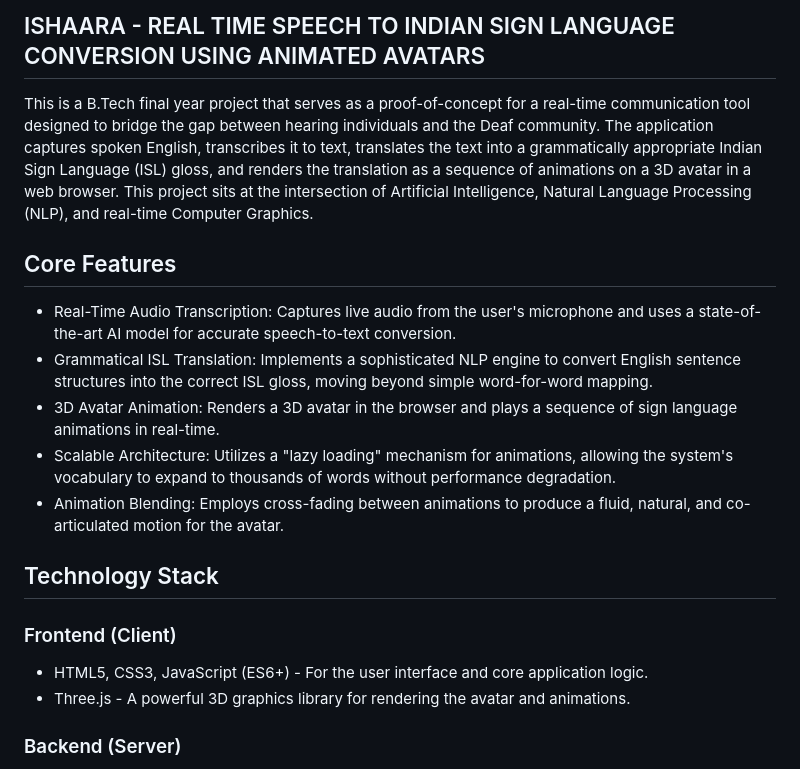
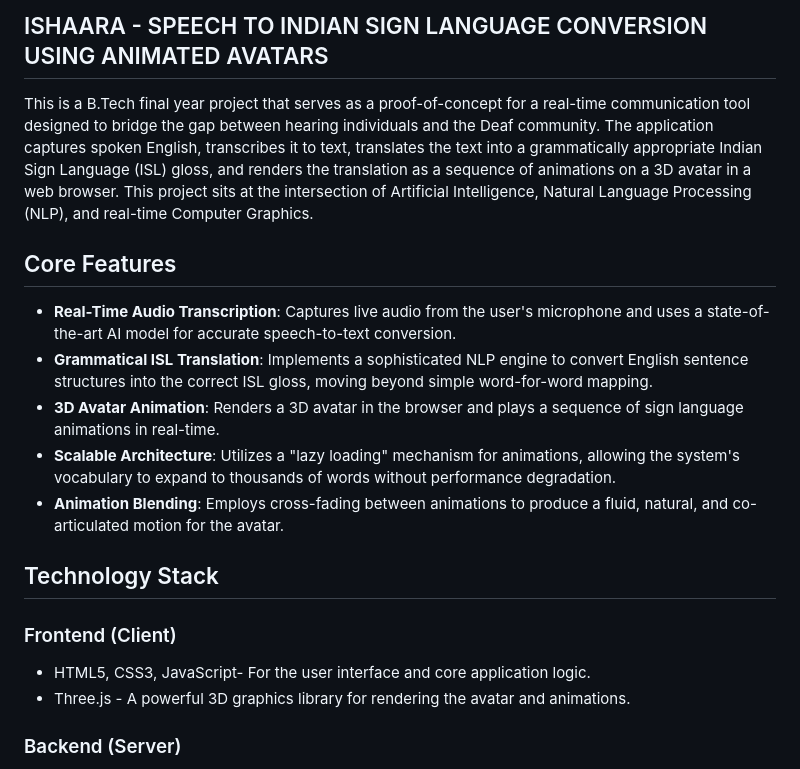
Before and after one commit to 19rishabh/ishaara-speech-to-sign-animator, a Markdown page: README.md, the part around the change. GitHub-like rendering.

```diff
--- a/README.md
+++ b/README.md
@@ -1,18 +1,18 @@
-## ISHAARA - REAL TIME SPEECH TO INDIAN SIGN LANGUAGE CONVERSION USING ANIMATED AVATARS
+## ISHAARA - SPEECH TO INDIAN SIGN LANGUAGE CONVERSION USING ANIMATED AVATARS
 This is a B.Tech final year project that serves as a proof-of-concept for a real-time communication tool designed to bridge the gap between hearing individuals and the Deaf community. The application captures spoken English, transcribes it to text, translates the text into a grammatically appropriate Indian Sign Language (ISL) gloss, and renders the translation as a sequence of animations on a 3D avatar in a web browser.
 This project sits at the intersection of Artificial Intelligence, Natural Language Processing (NLP), and real-time Computer Graphics.
 
 ## Core Features
-- Real-Time Audio Transcription: Captures live audio from the user's microphone and uses a state-of-the-art AI model for accurate speech-to-text conversion.
-- Grammatical ISL Translation: Implements a sophisticated NLP engine to convert English sentence structures into the correct ISL gloss, moving beyond simple word-for-word mapping.
-- 3D Avatar Animation: Renders a 3D avatar in the browser and plays a sequence of sign language animations in real-time.
-- Scalable Architecture: Utilizes a "lazy loading" mechanism for animations, allowing the system's vocabulary to expand to thousands of words without performance degradation.
-- Animation Blending: Employs cross-fading between animations to produce a fluid, natural, and co-articulated motion for the avatar.
+- **Real-Time Audio Transcription**: Captures live audio from the user's microphone and uses a state-of-the-art AI model for accurate speech-to-text conversion.
+- **Grammatical ISL Translation**: Implements a sophisticated NLP engine to convert English sentence structures into the correct ISL gloss, moving beyond simple word-for-word mapping.
+- **3D Avatar Animation**: Renders a 3D avatar in the browser and plays a sequence of sign language animations in real-time.
+- **Scalable Architecture**: Utilizes a "lazy loading" mechanism for animations, allowing the system's vocabulary to expand to thousands of words without performance degradation.
+- **Animation Blending**: Employs cross-fading between animations to produce a fluid, natural, and co-articulated motion for the avatar.
 
 ## Technology Stack
 
 ### Frontend (Client)
-- HTML5, CSS3, JavaScript (ES6+) - For the user interface and core application logic.
+- HTML5, CSS3, JavaScript- For the user interface and core application logic.
 - Three.js - A powerful 3D graphics library for rendering the avatar and animations.
 
 ### Backend (Server)
```
